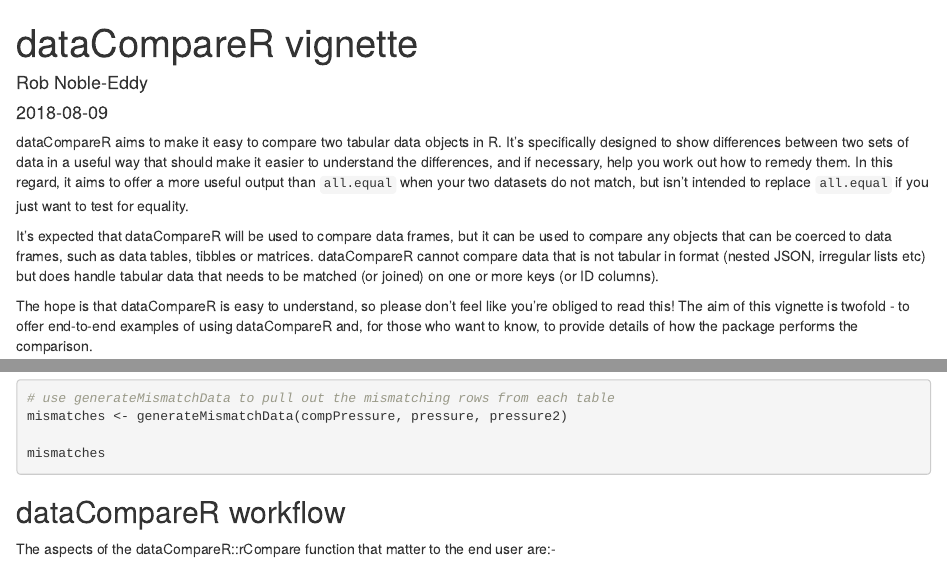
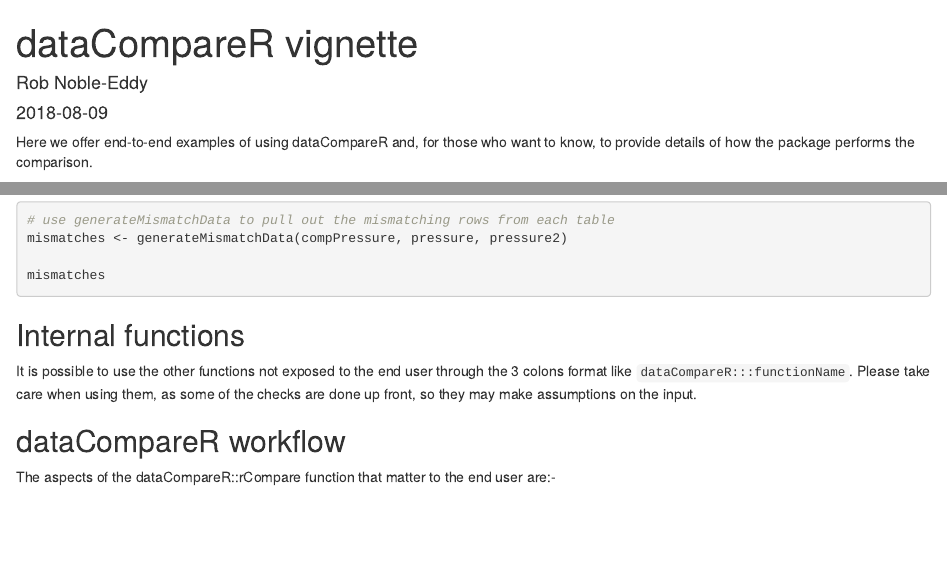
Before and after one commit to capitalone/dataCompareR, an R Markdown document (dataCompareR/vignettes/dataCompareR.Rmd): the page in a window 1100 px wide, from its top, and a second part further down, joined at a grey line. Rendered offline with R 4.5, knitr and Pandoc, with nearby package versions; the code chunks are not run, so their results and figures are left out.

Commit message:
Fix Issue #47, change README and vignette

````diff
--- a/dataCompareR/vignettes/dataCompareR.Rmd
+++ b/dataCompareR/vignettes/dataCompareR.Rmd
@@ -1,3 +1,8 @@
+---
+output:
+  html_document: default
+  pdf_document: default
+---
 <!---
 # SPDX-Copyright: Copyright (c) Capital One Services, LLC
 # SPDX-License-Identifier: Apache-2.0
@@ -25,11 +30,7 @@ vignette: >
   %\VignetteEncoding{UTF-8}
 ---
 
-dataCompareR aims to make it easy to compare two tabular data objects in R. It's specifically designed to show differences between two sets of data in a useful way that should make it easier to understand the differences, and if necessary, help you work out how to remedy them. In this regard, it aims to offer a more useful output than `all.equal` when your two datasets do not match, but isn't intended to replace `all.equal` if you just want to test for equality.
-
-It's expected that dataCompareR will be used to compare data frames, but it can be used to compare any objects that can be coerced to data frames, such as data tables, tibbles or matrices. dataCompareR cannot compare data that is not tabular in format (nested JSON, irregular lists etc) but does handle tabular data that needs to be matched (or joined) on one or more keys (or ID columns).
-
-The hope is that dataCompareR is easy to understand, so please don't feel like you're obliged to read this! The aim of this vignette is twofold - to offer end-to-end examples of using dataCompareR and, for those who want to know, to provide details of how the package performs the comparison.
+Here we offer end-to-end examples of using dataCompareR and, for those who want to know, to provide details of how the package performs the comparison.
 
 ## dataCompareR examples
 
@@ -121,6 +122,11 @@ mismatches <- generateMismatchData(compPressure, pressure, pressure2)
 mismatches
 ```
 
+
+## Internal functions
+
+It is possible to use the other functions not exposed to the end user through the 3 colons format like `dataCompareR:::functionName`. Please take care when using them, as some of the checks are done up front, so they may make assumptions on the input.
+
 ## dataCompareR workflow
 
 The aspects of the dataCompareR::rCompare function that matter to the end user are:-
````
Also changed, not shown: README.md, dataCompareR/vignettes/dataCompareR.html.
